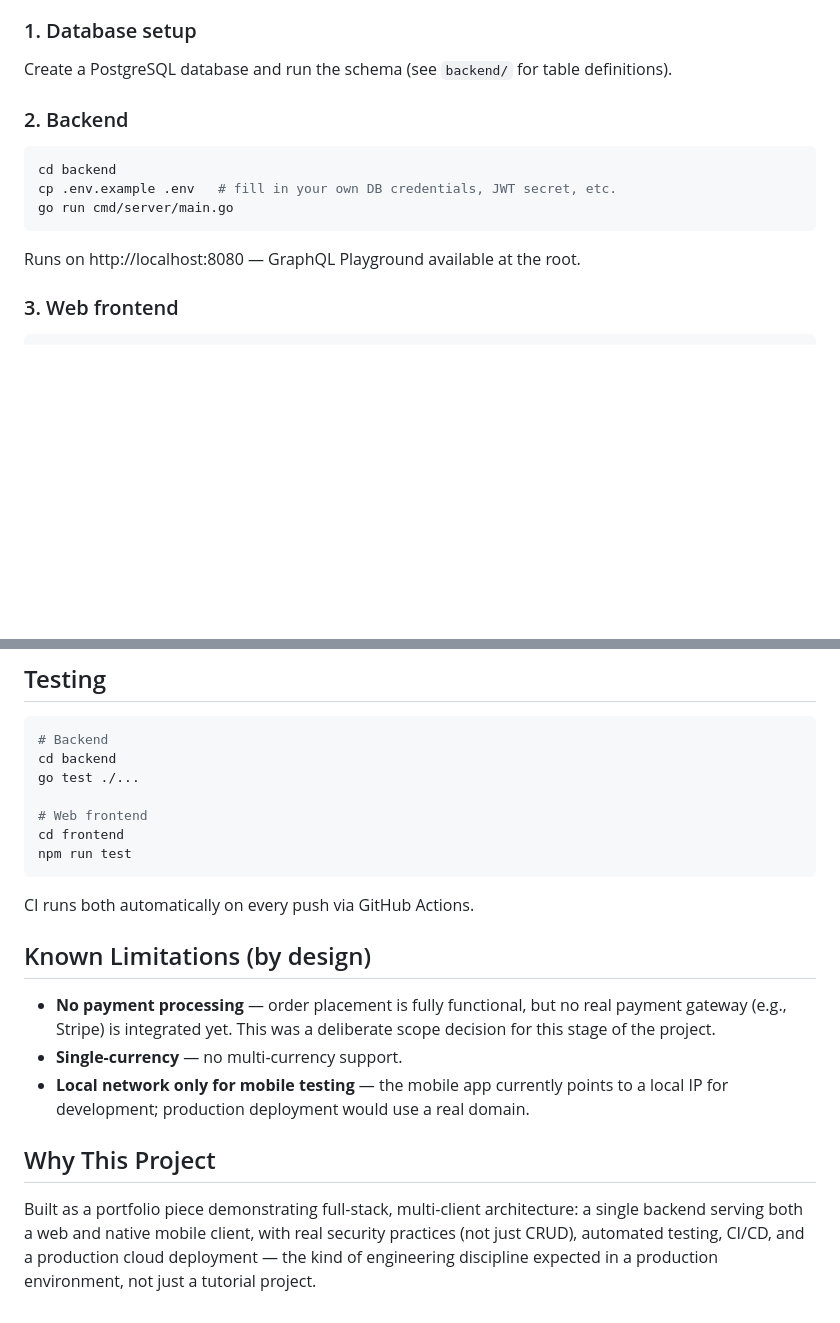
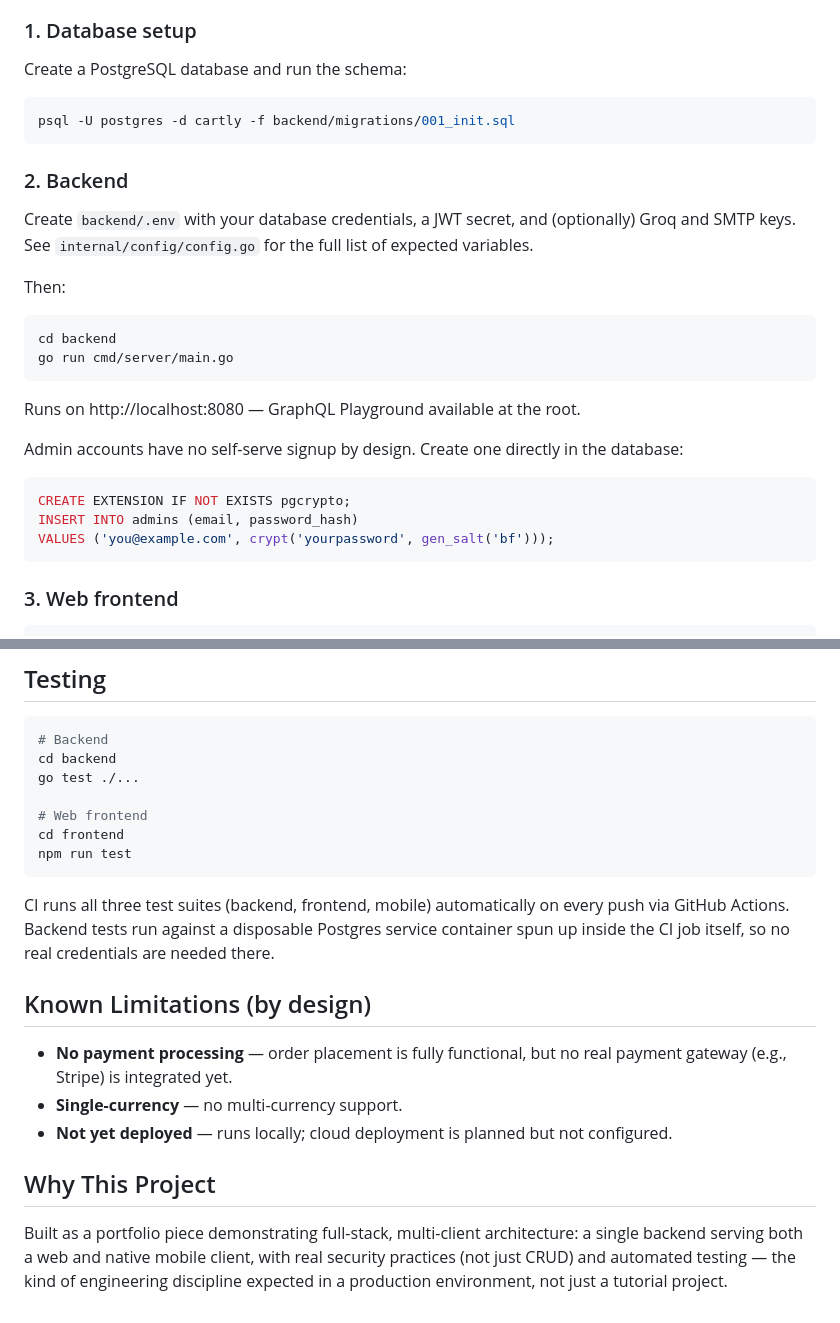
Before and after one commit to Monalisakondpan/cartly, a Markdown page: README.md, 2 parts joined by grey strips. Rendered like a GitHub page; blank space fills up the shorter version.

````diff
--- a/README.md
+++ b/README.md
@@ -72,15 +72,27 @@ Platform-wide stats with clickable drill-down views into all stores, owners, cus
 - Expo Go app (for mobile testing)
 
 ### 1. Database setup
-Create a PostgreSQL database and run the schema (see `backend/` for table definitions).
+Create a PostgreSQL database and run the schema:
+```bash
+psql -U postgres -d cartly -f backend/migrations/001_init.sql
+```
 
 ### 2. Backend
+Create `backend/.env` with your database credentials, a JWT secret, and (optionally) Groq and SMTP keys. See `internal/config/config.go` for the full list of expected variables.
+
+Then:
 ```bash
 cd backend
-cp .env.example .env   # fill in your own DB credentials, JWT secret, etc.
 go run cmd/server/main.go
 ```
 Runs on http://localhost:8080 — GraphQL Playground available at the root.
+
+Admin accounts have no self-serve signup by design. Create one directly in the database:
+```sql
+CREATE EXTENSION IF NOT EXISTS pgcrypto;
+INSERT INTO admins (email, password_hash)
+VALUES ('you@example.com', crypt('yourpassword', gen_salt('bf')));
+```
 
 ### 3. Web frontend
 ```bash
@@ -108,12 +120,12 @@ go test ./...
 cd frontend
 npm run test
 ```
-CI runs both automatically on every push via GitHub Actions.
+CI runs all three test suites (backend, frontend, mobile) automatically on every push via GitHub Actions. Backend tests run against a disposable Postgres service container spun up inside the CI job itself, so no real credentials are needed there.
 
 ## Known Limitations (by design)
-- **No payment processing** — order placement is fully functional, but no real payment gateway (e.g., Stripe) is integrated yet. This was a deliberate scope decision for this stage of the project.
+- **No payment processing** — order placement is fully functional, but no real payment gateway (e.g., Stripe) is integrated yet.
 - **Single-currency** — no multi-currency support.
-- **Local network only for mobile testing** — the mobile app currently points to a local IP for development; production deployment would use a real domain.
+- **Not yet deployed** — runs locally; cloud deployment is planned but not configured.
 
 ## Why This Project
-Built as a portfolio piece demonstrating full-stack, multi-client architecture: a single backend serving both a web and native mobile client, with real security practices (not just CRUD), automated testing, CI/CD, and a production cloud deployment — the kind of engineering discipline expected in a production environment, not just a tutorial project.
+Built as a portfolio piece demonstrating full-stack, multi-client architecture: a single backend serving both a web and native mobile client, with real security practices (not just CRUD) and automated testing — the kind of engineering discipline expected in a production environment, not just a tutorial project.
````
Also changed, not shown: other parts of README.md (+26 -26 lines).
